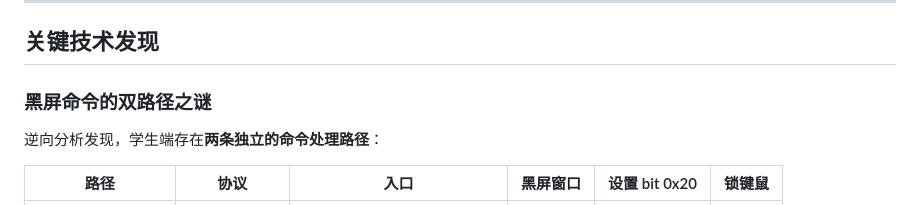
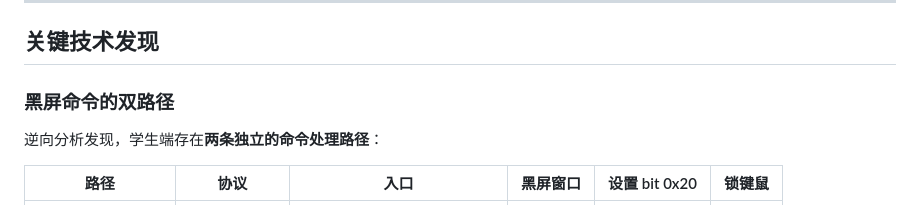
Before and after one commit to yunsjxh/Third-party-JiYu-Teacher-Endpoint, a Markdown page: README.md, the part around the change. Drawn GitHub-style.

```diff
--- a/README.md
+++ b/README.md
@@ -46,7 +46,7 @@
 
 ## 关键技术发现
 
-### 黑屏命令的双路径之谜
+### 黑屏命令的双路径
 
 逆向分析发现，学生端存在**两条独立的命令处理路径**：
 
```
